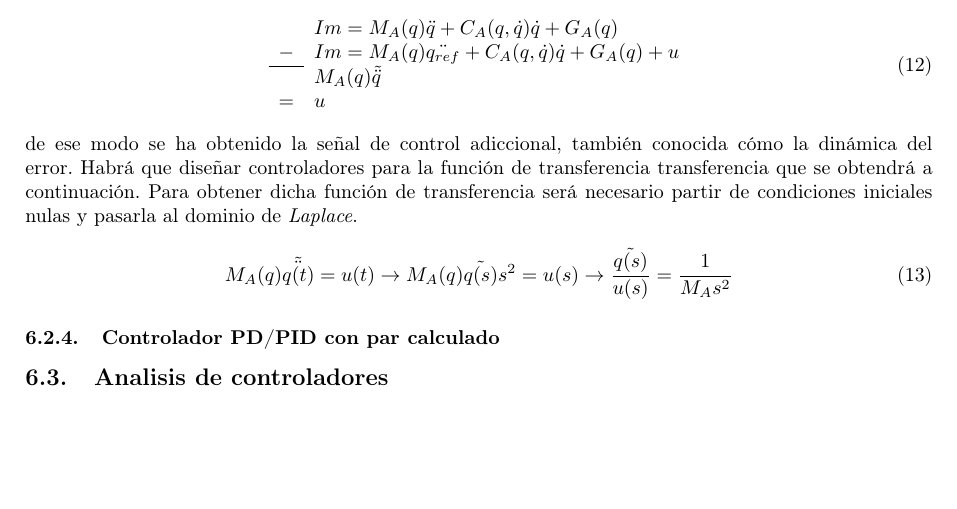
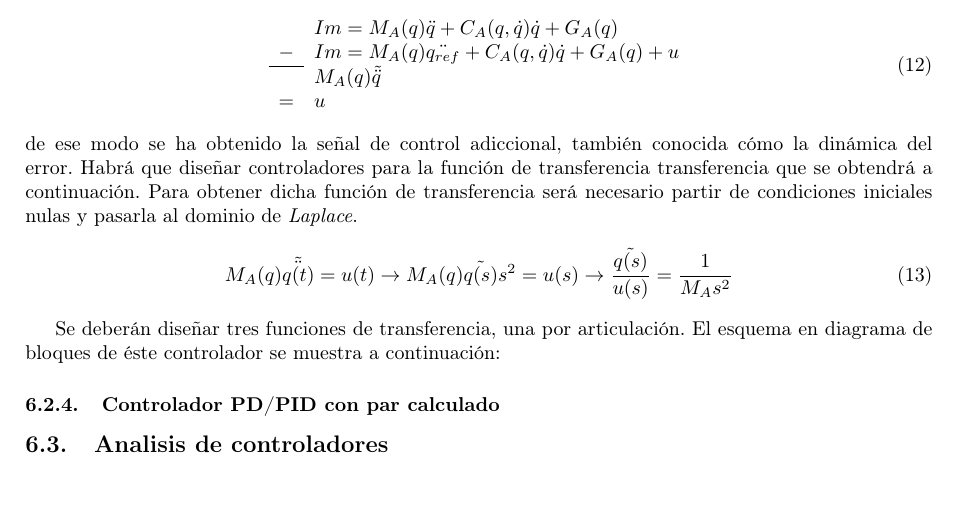
Before and after one commit to Arrivederccimamasita/Robot_RRR_CyPR, a LaTeX document (Latex/0main.tex, which reads Latex/4ControlDinamic.tex): part of page 20 of 21, cut so that both start at the same text. Compiled offline with pdfLaTeX.

Commit message:
verificacion

```diff
--- a/Latex/4ControlDinamic.tex
+++ b/Latex/4ControlDinamic.tex
@@ -123,7 +123,12 @@ de ese modo se ha obtenido la señal de control adiccional, también conocida c
 	M_{A}(q)\tilde{\ddot{q(t)}} = u(t) \rightarrow M_{A}(q)\tilde{q(s)}s^{2} = u(s) \rightarrow \frac{\tilde{q(s)}}{u(s)}=\frac{1}{M_{A}s^{2}}
 \end{equation}
 
-
+Se deberán diseñar tres funciones de transferencia, una por articulación. El esquema en diagrama de bloques de éste controlador se muestra a continuación:
+%\begin{figure}[h!]
+%	\centering
+%	\includegraphics[width=1\textwidth]{brazo_portada}
+%	\caption{textodelaleyenda}
+%\end{figure}
 	\subsubsection{Controlador PD/PID con par calculado}
 
 
```
Also changed, not shown: 4 other files.
